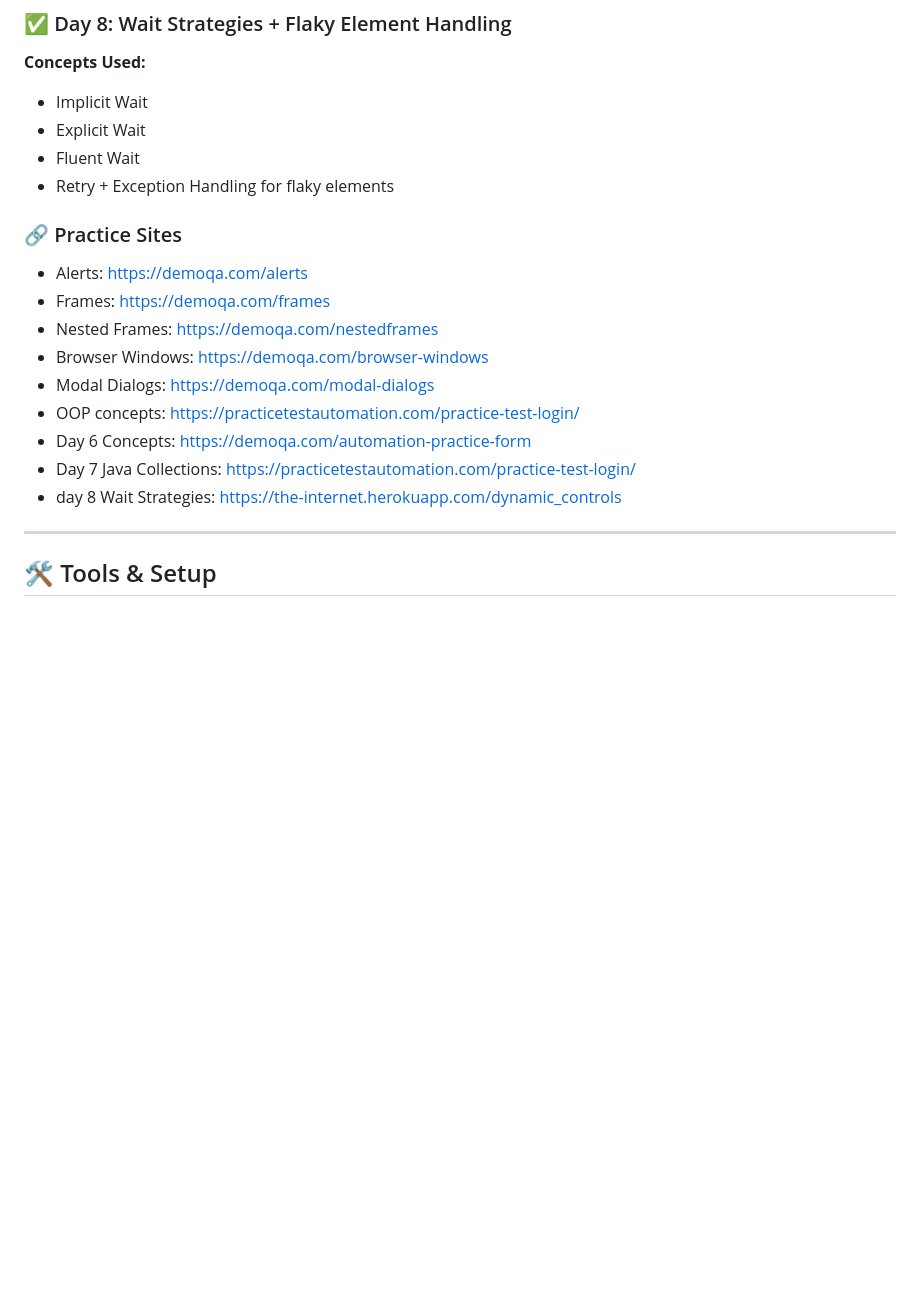
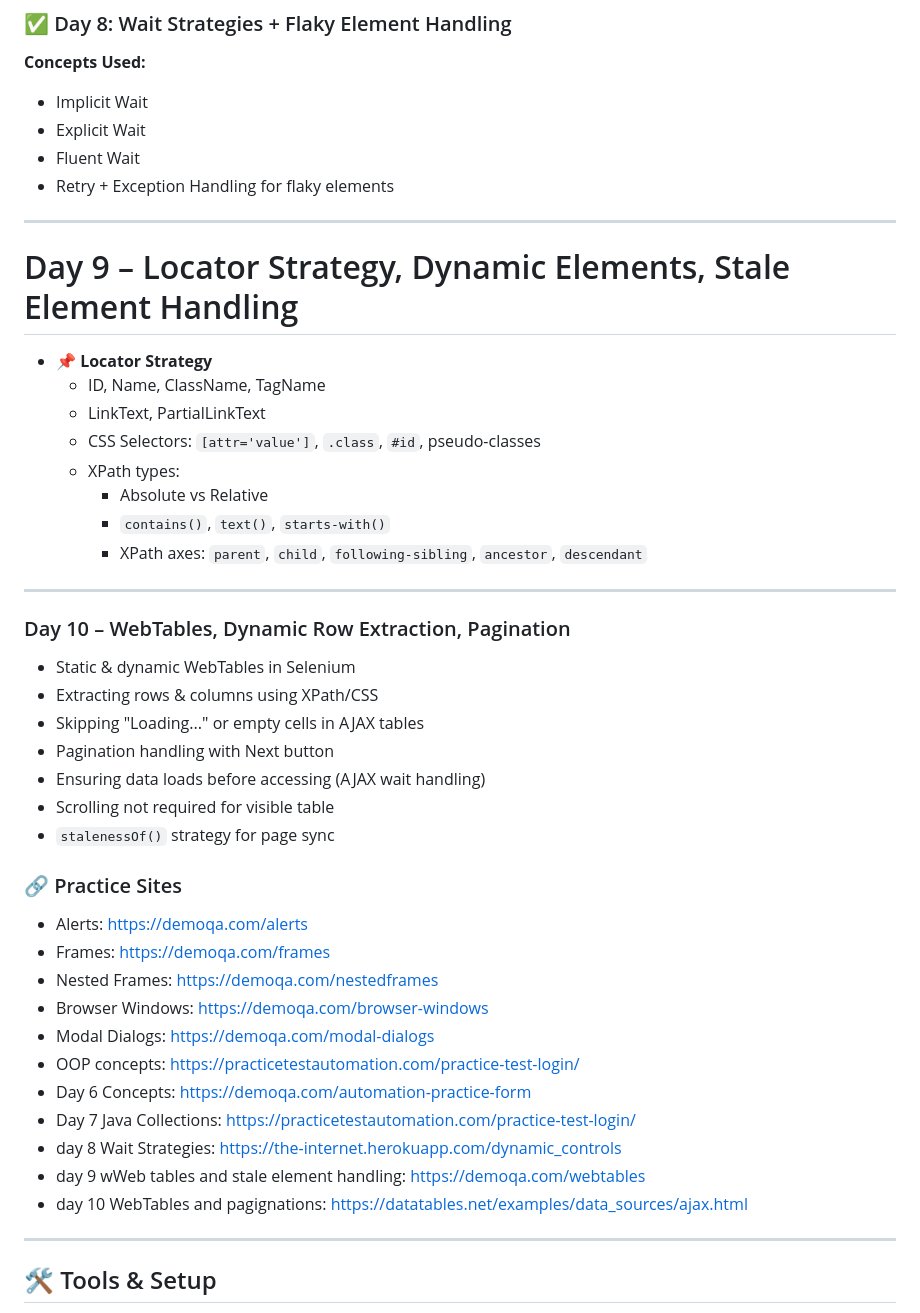
Before and after one commit to chandrika-guttikonda/QAAutomation, a Markdown page: README.md, the part around the change. GitHub-like rendering; blank space fills up the shorter version.

```diff
--- a/README.md
+++ b/README.md
@@ -110,6 +110,29 @@ Class and Object
 - Fluent Wait
 - Retry + Exception Handling for flaky elements
 
+---
+
+# Day 9 – Locator Strategy, Dynamic Elements, Stale Element Handling
+- 📌 **Locator Strategy**
+  - ID, Name, ClassName, TagName
+  - LinkText, PartialLinkText
+  - CSS Selectors: `[attr='value']`, `.class`, `#id`, pseudo-classes
+  - XPath types:
+    - Absolute vs Relative
+    - `contains()`, `text()`, `starts-with()`
+    - XPath axes: `parent`, `child`, `following-sibling`, `ancestor`, `descendant`
+
+---
+
+
+### Day 10 – WebTables, Dynamic Row Extraction, Pagination
+- Static & dynamic WebTables in Selenium
+- Extracting rows & columns using XPath/CSS
+- Skipping "Loading..." or empty cells in AJAX tables
+- Pagination handling with Next button
+- Ensuring data loads before accessing (AJAX wait handling)
+- Scrolling not required for visible table
+- `stalenessOf()` strategy for page sync
 
 ### 🔗 Practice Sites
 - Alerts: https://demoqa.com/alerts
@@ -121,6 +144,8 @@ Class and Object
 - Day 6 Concepts: https://demoqa.com/automation-practice-form
 - Day 7 Java Collections: https://practicetestautomation.com/practice-test-login/
 - day 8 Wait Strategies: https://the-internet.herokuapp.com/dynamic_controls
+- day 9 wWeb tables and stale element handling: https://demoqa.com/webtables
+- day 10 WebTables and pagignations: https://datatables.net/examples/data_sources/ajax.html
 ---
 
 ## 🛠️ Tools & Setup
```
